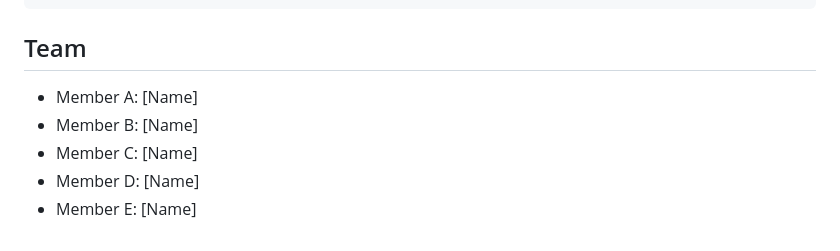
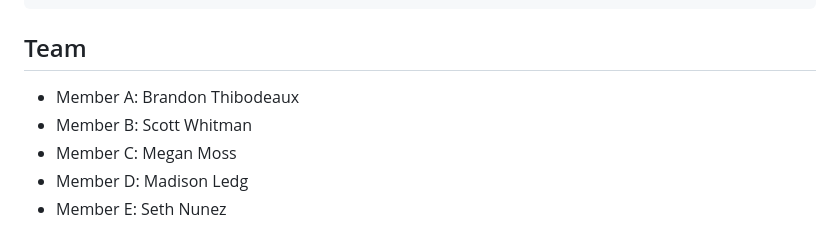
Before and after one commit to CodeBrandon9/WizDrobe, a Markdown page: README.md, the part around the change. GitHub-like rendering.

Commit message:
Update team member names in README

````diff
--- a/README.md
+++ b/README.md
@@ -117,8 +117,8 @@ flutter test
 ```
 
 ## Team
-- Member A: [Name]
-- Member B: [Name]
-- Member C: [Name]
-- Member D: [Name]
-- Member E: [Name]
+- Member A: Brandon Thibodeaux
+- Member B: Scott Whitman
+- Member C: Megan Moss
+- Member D: Madison Ledg
+- Member E: Seth Nunez
````
